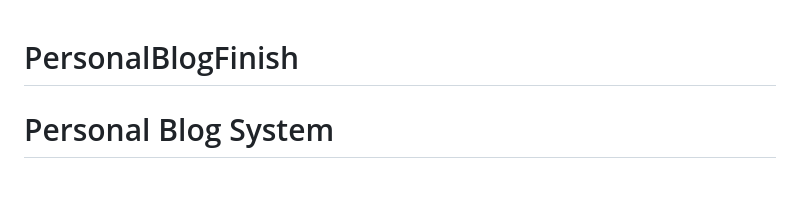
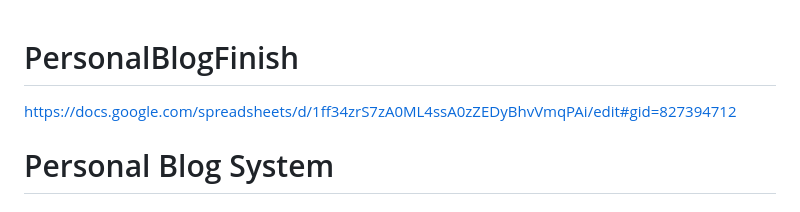
Before and after one commit to LINNIHON/PersonalBlogFinish, a Markdown page: README.md, the part around the change. Rendered like a GitHub page.

```diff
--- a/README.md
+++ b/README.md
@@ -1,5 +1,5 @@
 # PersonalBlogFinish
-
+https://docs.google.com/spreadsheets/d/1ff34zrS7zA0ML4ssA0zZEDyBhvVmqPAi/edit#gid=827394712
 # Personal Blog System
 
 ## プロジェクト概要
```
